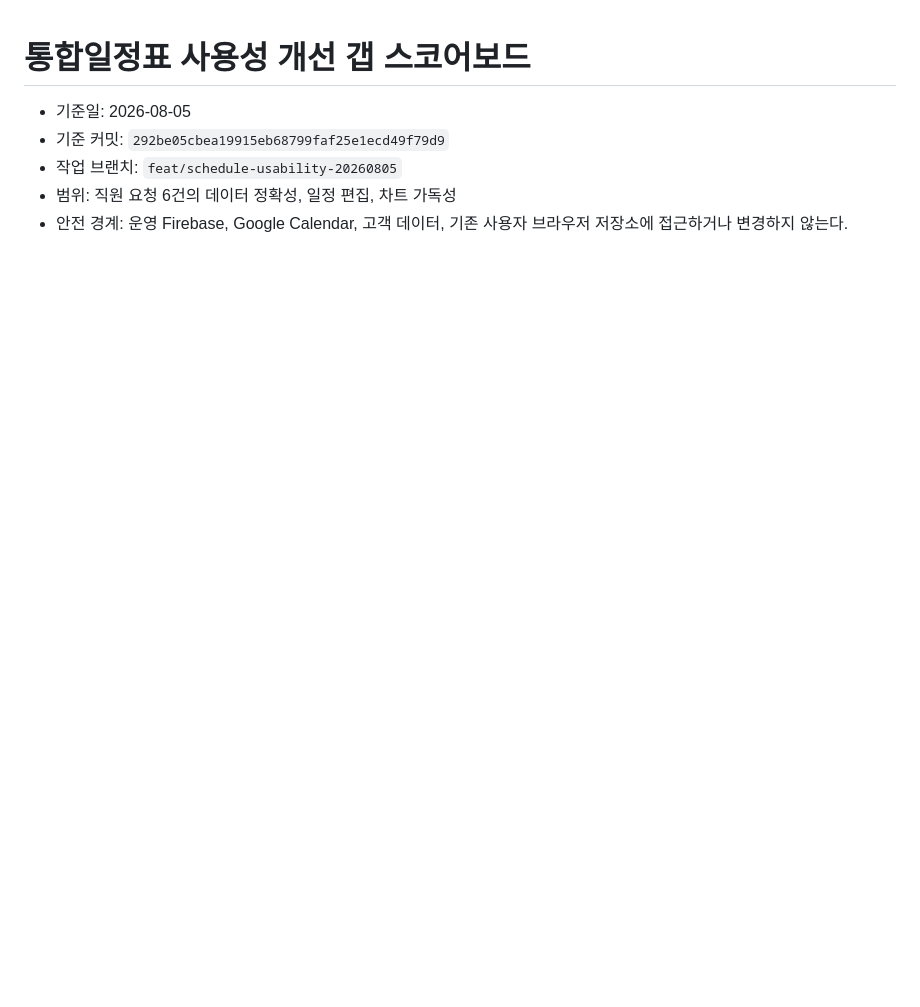
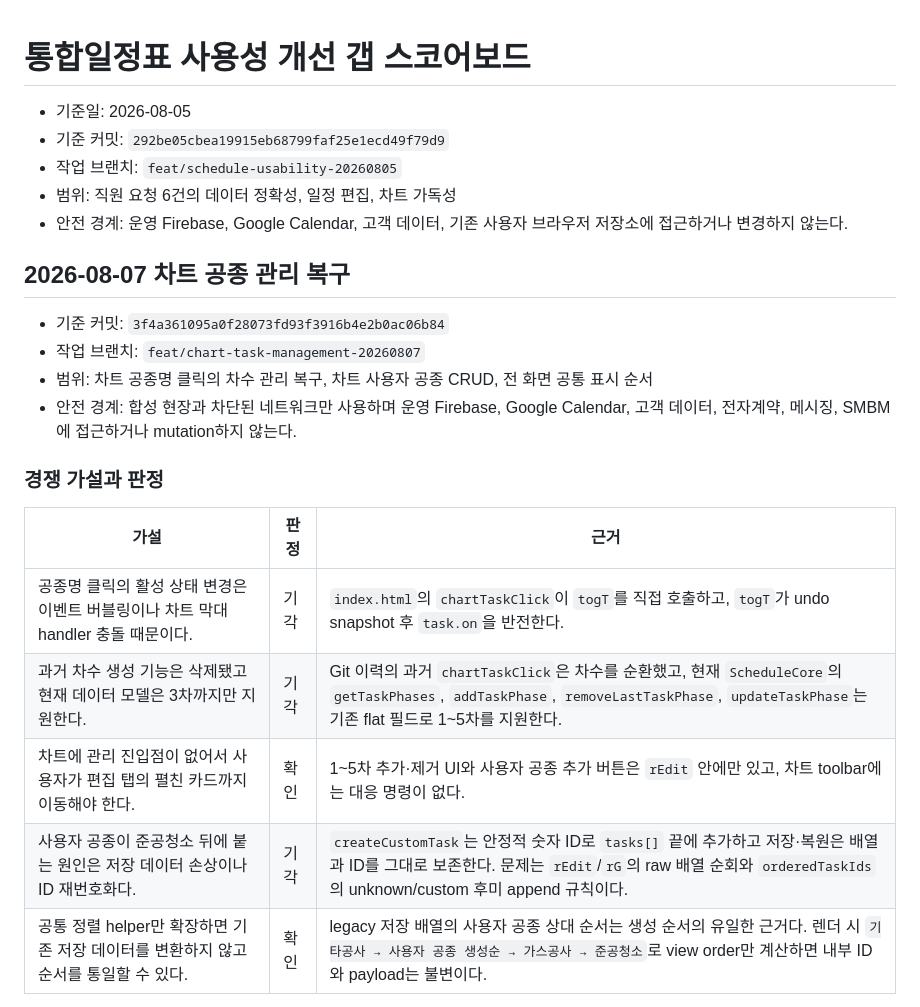
Before and after one commit to squeecho/iggg-ism, a Markdown page: docs/schedule-usability-2026-08-05.md, the part around one of its changes. Rendered like a GitHub page; blank space fills up the shorter version.

```diff
--- a/docs/schedule-usability-2026-08-05.md
+++ b/docs/schedule-usability-2026-08-05.md
@@ -5,3 +5,21 @@
 - 작업 브랜치: `feat/schedule-usability-20260805`
 - 범위: 직원 요청 6건의 데이터 정확성, 일정 편집, 차트 가독성
 - 안전 경계: 운영 Firebase, Google Calendar, 고객 데이터, 기존 사용자 브라우저 저장소에 접근하거나 변경하지 않는다.
+
+## 2026-08-07 차트 공종 관리 복구
+
+- 기준 커밋: `3f4a361095a0f28073fd93f3916b4e2b0ac06b84`
+- 작업 브랜치: `feat/chart-task-management-20260807`
+- 범위: 차트 공종명 클릭의 차수 관리 복구, 차트 사용자 공종 CRUD, 전 화면 공통 표시 순서
+- 안전 경계: 합성 현장과 차단된 네트워크만 사용하며 운영 Firebase, Google Calendar, 고객 데이터, 전자계약, 메시징, SMBM에 접근하거나 mutation하지 않는다.
+
+### 경쟁 가설과 판정
+
+| 가설 | 판정 | 근거 |
+|---|---|---|
+| 공종명 클릭의 활성 상태 변경은 이벤트 버블링이나 차트 막대 handler 충돌 때문이다. | 기각 | `index.html`의 `chartTaskClick`이 `togT`를 직접 호출하고, `togT`가 undo snapshot 후 `task.on`을 반전한다. |
+| 과거 차수 생성 기능은 삭제됐고 현재 데이터 모델은 3차까지만 지원한다. | 기각 | Git 이력의 과거 `chartTaskClick`은 차수를 순환했고, 현재 `ScheduleCore`의 `getTaskPhases`, `addTaskPhase`, `removeLastTaskPhase`, `updateTaskPhase`는 기존 flat 필드로 1~5차를 지원한다. |
+| 차트에 관리 진입점이 없어서 사용자가 편집 탭의 펼친 카드까지 이동해야 한다. | 확인 | 1~5차 추가·제거 UI와 사용자 공종 추가 버튼은 `rEdit` 안에만 있고, 차트 toolbar에는 대응 명령이 없다. |
+| 사용자 공종이 준공청소 뒤에 붙는 원인은 저장 데이터 손상이나 ID 재번호화다. | 기각 | `createCustomTask`는 안정적 숫자 ID로 `tasks[]` 끝에 추가하고 저장·복원은 배열과 ID를 그대로 보존한다. 문제는 `rEdit`/`rG`의 raw 배열 순회와 `orderedTaskIds`의 unknown/custom 후미 append 규칙이다. |
+| 공통 정렬 helper만 확장하면 기존 저장 데이터를 변환하지 않고 순서를 통일할 수 있다. | 확인 | legacy 저장 배열의 사용자 공종 상대 순서는 생성 순서의 유일한 근거다. 렌더 시 `기타공사 → 사용자 공종 생성순 → 가스공사 → 준공청소`로 view order만 계산하면 내부 ID와 payload는 불변이다. |
+
```
Also changed, not shown: other parts of docs/schedule-usability-2026-08-05.md (+28 -0 lines).
